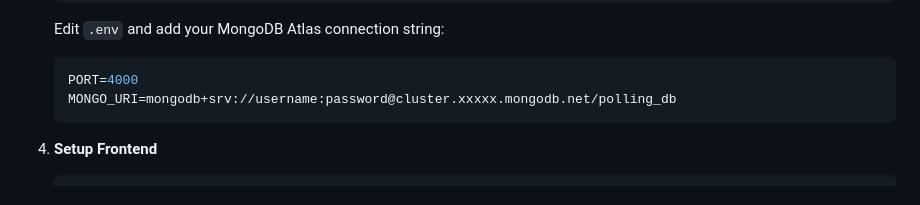
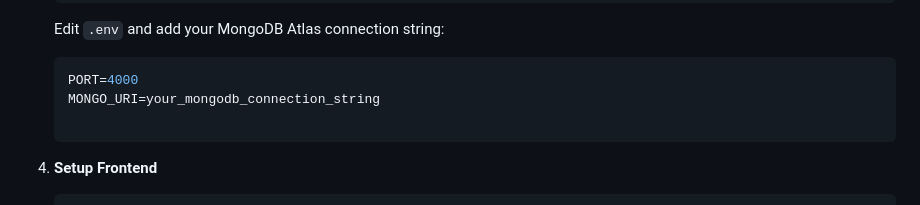
Before and after one commit to Manush-1024/secure-polling-website, a Markdown page: README.md, the part around the change. GitHub-like rendering.

````diff
--- a/README.md
+++ b/README.md
@@ -82,7 +82,8 @@ polling-website/
    Edit `.env` and add your MongoDB Atlas connection string:
    ```env
    PORT=4000
-   MONGO_URI=mongodb+srv://username:password@cluster.xxxxx.mongodb.net/polling_db
+   MONGO_URI=your_mongodb_connection_string
+
    ```
 
 4. **Setup Frontend**
````
